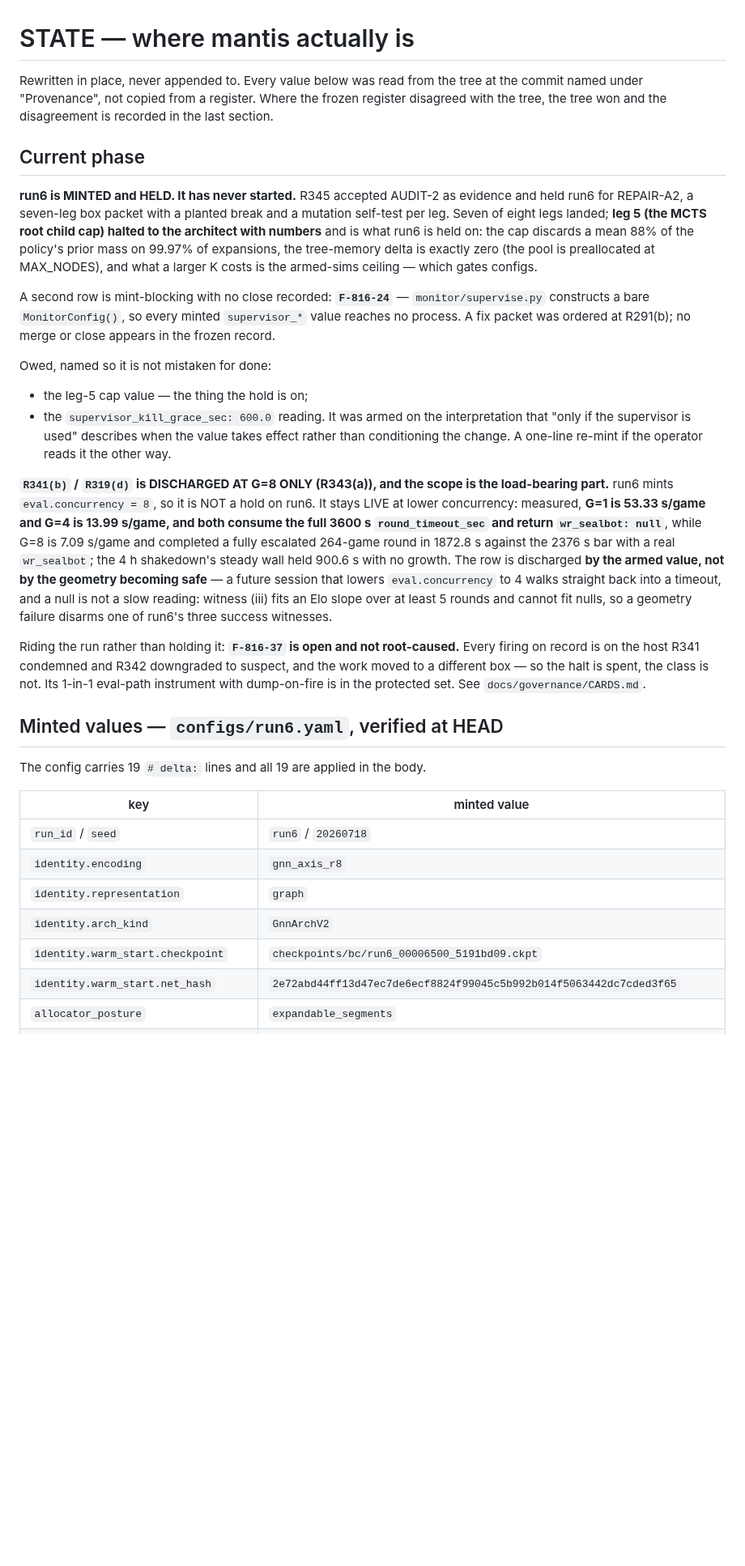
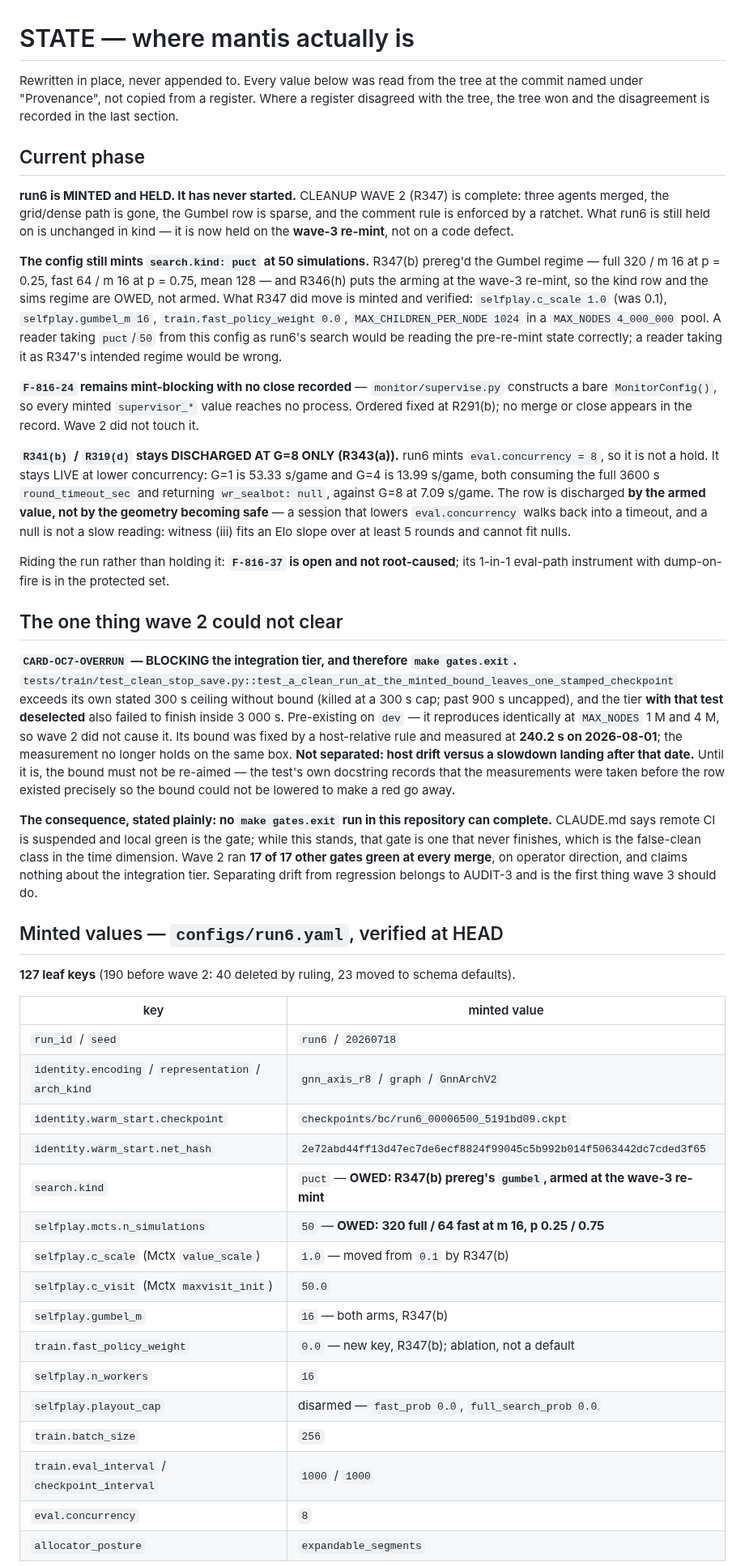
Before and after one commit to TimmyBurn2/hexo-mantis, a Markdown page: docs/governance/STATE.md, the part around one of its changes. Shown at 81% size. Drawn GitHub-style; blank space fills up the shorter version.

Commit message:
docs(governance): STATE.md is rewritten in place at wave-2 exit - every value re-derived from the tree at 24c9dab0, with the integration tier stated as the one thing the wave could not clear

```diff
--- a/docs/governance/STATE.md
+++ b/docs/governance/STATE.md
@@ -1,55 +1,78 @@
 # STATE — where mantis actually is
 
 Rewritten in place, never appended to. Every value below was read from the tree at the commit
-named under "Provenance", not copied from a register. Where the frozen register disagreed with
-the tree, the tree won and the disagreement is recorded in the last section.
+named under "Provenance", not copied from a register. Where a register disagreed with the tree,
+the tree won and the disagreement is recorded in the last section.
 
 ## Current phase
 
-**run6 is MINTED and HELD. It has never started.** R345 accepted AUDIT-2 as evidence and held
-run6 for REPAIR-A2, a seven-leg box packet with a planted break and a mutation self-test per leg.
-Seven of eight legs landed; **leg 5 (the MCTS root child cap) halted to the architect with
-numbers** and is what run6 is held on: the cap discards a mean 88% of the policy's prior mass on
-99.97% of expansions, the tree-memory delta is exactly zero (the pool is preallocated at
-MAX_NODES), and what a larger K costs is the armed-sims ceiling — which gates configs.
+**run6 is MINTED and HELD. It has never started.** CLEANUP WAVE 2 (R347) is complete: three
+agents merged, the grid/dense path is gone, the Gumbel row is sparse, and the comment rule is
+enforced by a ratchet. What run6 is still held on is unchanged in kind — it is now held on the
+**wave-3 re-mint**, not on a code defect.
 
-A second row is mint-blocking with no close recorded: **`F-816-24`** — `monitor/supervise.py`
-constructs a bare `MonitorConfig()`, so every minted `supervisor_*` value reaches no process. A fix
-packet was ordered at R291(b); no merge or close appears in the frozen record.
+**The config still mints `search.kind: puct` at 50 simulations.** R347(b) prereg'd the Gumbel
+regime — full 320 / m 16 at p = 0.25, fast 64 / m 16 at p = 0.75, mean 128 — and R346(h) puts the
+arming at the wave-3 re-mint, so the kind row and the sims regime are OWED, not armed. What R347
+did move is minted and verified: `selfplay.c_scale 1.0` (was 0.1), `selfplay.gumbel_m 16`,
+`train.fast_policy_weight 0.0`, `MAX_CHILDREN_PER_NODE 1024` in a `MAX_NODES 4_000_000` pool.
+A reader taking `puct`/`50` from this config as run6's search would be reading the pre-re-mint
+state correctly; a reader taking it as R347's intended regime would be wrong.
 
-Owed, named so it is not mistaken for done:
+**`F-816-24` remains mint-blocking with no close recorded** — `monitor/supervise.py` constructs a
+bare `MonitorConfig()`, so every minted `supervisor_*` value reaches no process. Ordered fixed at
+R291(b); no merge or close appears in the record. Wave 2 did not touch it.
 
-- the leg-5 cap value — the thing the hold is on;
-- the `supervisor_kill_grace_sec: 600.0` reading. It was armed on the interpretation that
-  "only if the supervisor is used" describes when the value takes effect rather than
-  conditioning the change. A one-line re-mint if the operator reads it the other way.
+**`R341(b)` / `R319(d)` stays DISCHARGED AT G=8 ONLY (R343(a)).** run6 mints
+`eval.concurrency = 8`, so it is not a hold. It stays LIVE at lower concurrency: G=1 is 53.33
+s/game and G=4 is 13.99 s/game, both consuming the full 3600 s `round_timeout_sec` and returning
+`wr_sealbot: null`, against G=8 at 7.09 s/game. The row is discharged **by the armed value, not by
+the geometry becoming safe** — a session that lowers `eval.concurrency` walks back into a timeout,
+and a null is not a slow reading: witness (iii) fits an Elo slope over at least 5 rounds and
+cannot fit nulls.
 
-**`R341(b)` / `R319(d)` is DISCHARGED AT G=8 ONLY (R343(a)), and the scope is the load-bearing
-part.** run6 mints `eval.concurrency = 8`, so it is NOT a hold on run6. It stays LIVE at lower
-concurrency: measured, **G=1 is 53.33 s/game and G=4 is 13.99 s/game, and both consume the full
-3600 s `round_timeout_sec` and return `wr_sealbot: null`**, while G=8 is 7.09 s/game and completed
-a fully escalated 264-game round in 1872.8 s against the 2376 s bar with a real `wr_sealbot`; the
-4 h shakedown's steady wall held 900.6 s with no growth. The row is discharged **by the armed
-value, not by the geometry becoming safe** — a future session that lowers `eval.concurrency` to 4
-walks straight back into a timeout, and a null is not a slow reading: witness (iii) fits an Elo
-slope over at least 5 rounds and cannot fit nulls, so a geometry failure disarms one of run6's
-three success witnesses.
+Riding the run rather than holding it: **`F-816-37` is open and not root-caused**; its 1-in-1
+eval-path instrument with dump-on-fire is in the protected set.
 
-Riding the run rather than holding it: **`F-816-37` is open and not root-caused.** Every firing on
-record is on the host R341 condemned and R342 downgraded to suspect, and the work moved to a
-different box — so the halt is spent, the class is not. Its 1-in-1 eval-path instrument with
-dump-on-fire is in the protected set. See `docs/governance/CARDS.md`.
+## The one thing wave 2 could not clear
+
+**`CARD-OC7-OVERRUN` — BLOCKING the integration tier, and therefore `make gates.exit`.**
+`tests/train/test_clean_stop_save.py::test_a_clean_run_at_the_minted_bound_leaves_one_stamped_checkpoint`
+exceeds its own stated 300 s ceiling without bound (killed at a 300 s cap; past 900 s uncapped),
+and the tier **with that test deselected** also failed to finish inside 3 000 s. Pre-existing on
+`dev` — it reproduces identically at `MAX_NODES` 1 M and 4 M, so wave 2 did not cause it. Its
+bound was fixed by a host-relative rule and measured at **240.2 s on 2026-08-01**; the measurement
+no longer holds on the same box. **Not separated: host drift versus a slowdown landing after that
+date.** Until it is, the bound must not be re-aimed — the test's own docstring records that the
+measurements were taken before the row existed precisely so the bound could not be lowered to make
+a red go away.
+
+**The consequence, stated plainly: no `make gates.exit` run in this repository can complete.**
+CLAUDE.md says remote CI is suspended and local green is the gate; while this stands, that gate is
+one that never finishes, which is the false-clean class in the time dimension. Wave 2 ran **17 of
+17 other gates green at every merge**, on operator direction, and claims nothing about the
+integration tier. Separating drift from regression belongs to AUDIT-3 and is the first thing
+wave 3 should do.
 
 ## Minted values — `configs/run6.yaml`, verified at HEAD
 
-The config carries 19 `# delta:` lines and all 19 are applied in the body.
+**127 leaf keys** (190 before wave 2: 40 deleted by ruling, 23 moved to schema defaults).
 
 | key | minted value |
 |---|---|
 | `run_id` / `seed` | `run6` / `20260718` |
-| `identity.encoding` | `gnn_axis_r8` |
-| `identity.representation` | `graph` |
-| `identity.arch_kind` | `GnnArchV2` |
+| `identity.encoding` / `representation` / `arch_kind` | `gnn_axis_r8` / `graph` / `GnnArchV2` |
 | `identity.warm_start.checkpoint` | `checkpoints/bc/run6_00006500_5191bd09.ckpt` |
 | `identity.warm_start.net_hash` | `2e72abd44ff13d47ec7de6ecf8824f99045c5b992b014f5063442dc7cded3f65` |
+| `search.kind` | `puct` — **OWED: R347(b) prereg's `gumbel`, armed at the wave-3 re-mint** |
+| `selfplay.mcts.n_simulations` | `50` — **OWED: 320 full / 64 fast at m 16, p 0.25 / 0.75** |
+| `selfplay.c_scale` (Mctx `value_scale`) | `1.0` — moved from `0.1` by R347(b) |
+| `selfplay.c_visit` (Mctx `maxvisit_init`) | `50.0` |
+| `selfplay.gumbel_m` | `16` — both arms, R347(b) |
+| `train.fast_policy_weight` | `0.0` — new key, R347(b); ablation, not a default |
+| `selfplay.n_workers` | `16` |
+| `selfplay.playout_cap` | disarmed — `fast_prob 0.0`, `full_search_prob 0.0` |
+| `train.batch_size` | `256` |
+| `train.eval_interval` / `checkpoint_interval` | `1000` / `1000` |
+| `eval.concurrency` | `8` |
 | `allocator_posture` | `expandable_segments` |
```
Also changed, not shown: other parts of docs/governance/STATE.md (+106 -96 lines).
